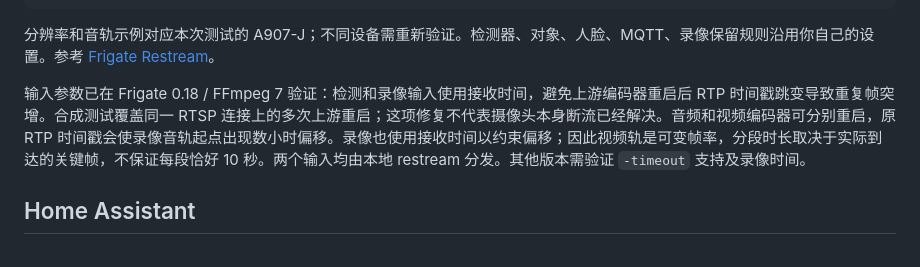
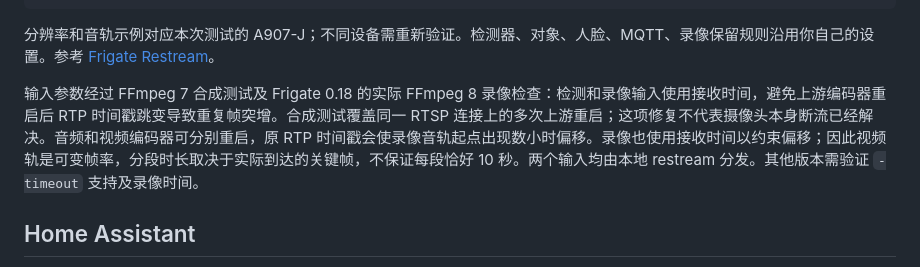
Before and after one commit to neqq3/jiumu-camera-bridge, a Markdown page: docs/integrations.md, the part around the change. GitHub-like rendering.

```diff
--- a/docs/integrations.md
+++ b/docs/integrations.md
@@ -34,7 +34,7 @@ cameras:
 
 分辨率和音轨示例对应本次测试的 A907-J；不同设备需重新验证。检测器、对象、人脸、MQTT、录像保留规则沿用你自己的设置。参考 [Frigate Restream](https://docs.frigate.video/configuration/restream/)。
 
-输入参数已在 Frigate 0.18 / FFmpeg 7 验证：检测和录像输入使用接收时间，避免上游编码器重启后 RTP 时间戳跳变导致重复帧突增。合成测试覆盖同一 RTSP 连接上的多次上游重启；这项修复不代表摄像头本身断流已经解决。音频和视频编码器可分别重启，原 RTP 时间戳会使录像音轨起点出现数小时偏移。录像也使用接收时间以约束偏移；因此视频轨是可变帧率，分段时长取决于实际到达的关键帧，不保证每段恰好 10 秒。两个输入均由本地 restream 分发。其他版本需验证 `-timeout` 支持及录像时间。
+输入参数经过 FFmpeg 7 合成测试及 Frigate 0.18 的实际 FFmpeg 8 录像检查：检测和录像输入使用接收时间，避免上游编码器重启后 RTP 时间戳跳变导致重复帧突增。合成测试覆盖同一 RTSP 连接上的多次上游重启；这项修复不代表摄像头本身断流已经解决。音频和视频编码器可分别重启，原 RTP 时间戳会使录像音轨起点出现数小时偏移。录像也使用接收时间以约束偏移；因此视频轨是可变帧率，分段时长取决于实际到达的关键帧，不保证每段恰好 10 秒。两个输入均由本地 restream 分发。其他版本需验证 `-timeout` 支持及录像时间。
 
 ## Home Assistant
 
```
Also changed, not shown: docs/validation.md (+4 -0 lines).
